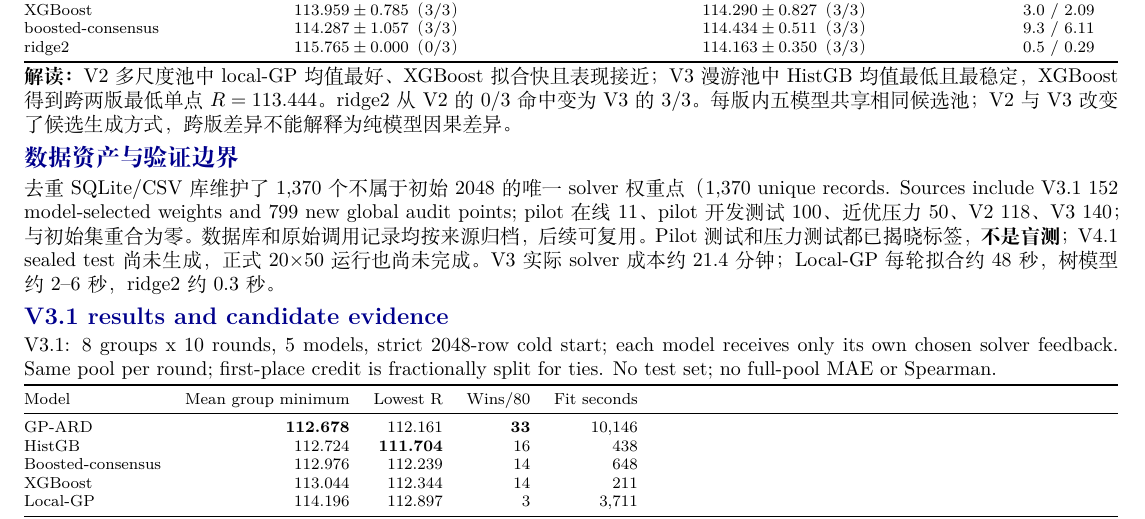
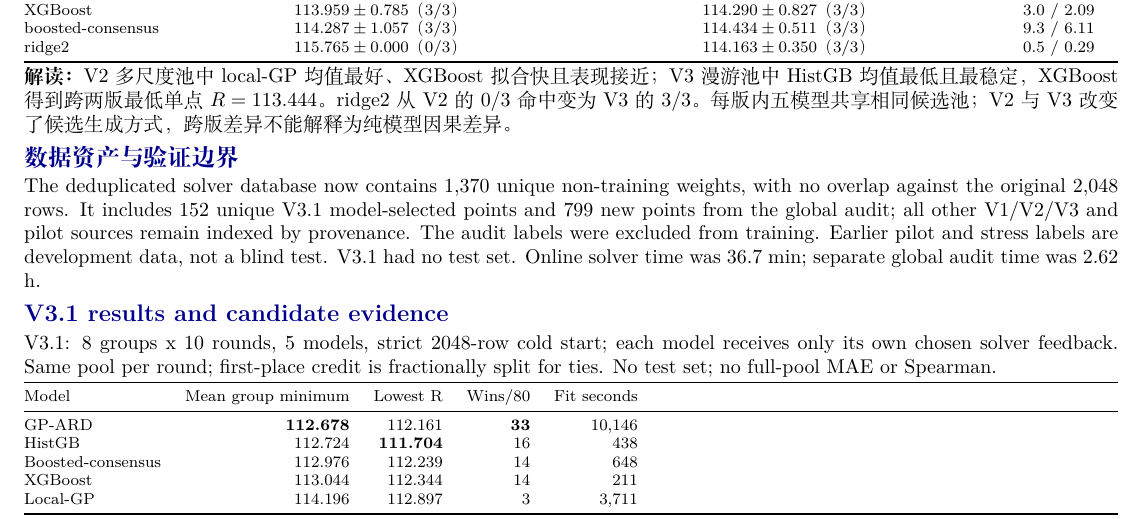
Before and after one commit to muzhilianhua/SDM374_Project-1, a LaTeX document (analysis/online_model_study_v1/deliverables/runze_online_work_report.tex): part of the page, cut so that both start at the same text. Compiled offline with XeLaTeX.

Commit message:
docs: polish V3.1 summary report

```diff
--- a/analysis/online_model_study_v1/deliverables/runze_online_work_report.tex
+++ b/analysis/online_model_study_v1/deliverables/runze_online_work_report.tex
@@ -41,7 +41,7 @@ ridge2 & $115.765\pm0.000$（0/3） & $114.163\pm0.350$（3/3） & 0.5 / 0.29 \\
 
 \textbf{解读：}V2 多尺度池中 local-GP 均值最好、XGBoost 拟合快且表现接近；V3 漫游池中 HistGB 均值最低且最稳定，XGBoost 得到跨两版最低单点 $R=113.444$。ridge2 从 V2 的 0/3 命中变为 V3 的 3/3。每版内五模型共享相同候选池；V2 与 V3 改变了候选生成方式，跨版差异不能解释为纯模型因果差异。
 \section{数据资产与验证边界}
-去重 SQLite/CSV 库维护了 1,370 个不属于初始 2048 的唯一 solver 权重点（1,370 unique records. Sources include V3.1 152 model-selected weights and 799 new global audit points; pilot 在线 11、pilot 开发测试 100、近优压力 50、V2 118、V3 140；与初始集重合为零。数据库和原始调用记录均按来源归档，后续可复用。Pilot 测试和压力测试都已揭晓标签，\textbf{不是盲测}；V4.1 sealed test 尚未生成，正式 20$\times$50 运行也尚未完成。V3 实际 solver 成本约 21.4 分钟；Local-GP 每轮拟合约 48 秒，树模型约 2--6 秒，ridge2 约 0.3 秒。
+The deduplicated solver database now contains 1,370 unique non-training weights, with no overlap against the original 2,048 rows. It includes 152 unique V3.1 model-selected points and 799 new points from the global audit; all other V1/V2/V3 and pilot sources remain indexed by provenance. The audit labels were excluded from training. Earlier pilot and stress labels are development data, not a blind test. V3.1 had no test set. Online solver time was 36.7 min; separate global audit time was 2.62 h.
 
 \section{V3.1 results and candidate evidence}
 V3.1: 8 groups x 10 rounds, 5 models, strict 2048-row cold start; each model receives only its own chosen solver feedback. Same pool per round; first-place credit is fractionally split for ties. No test set; no full-pool MAE or Spearman.\par
```
Also changed, not shown: output/pdf/runze_online_work_report.pdf, output/pdf/runze_online_work_report_model_comparison.pdf.
